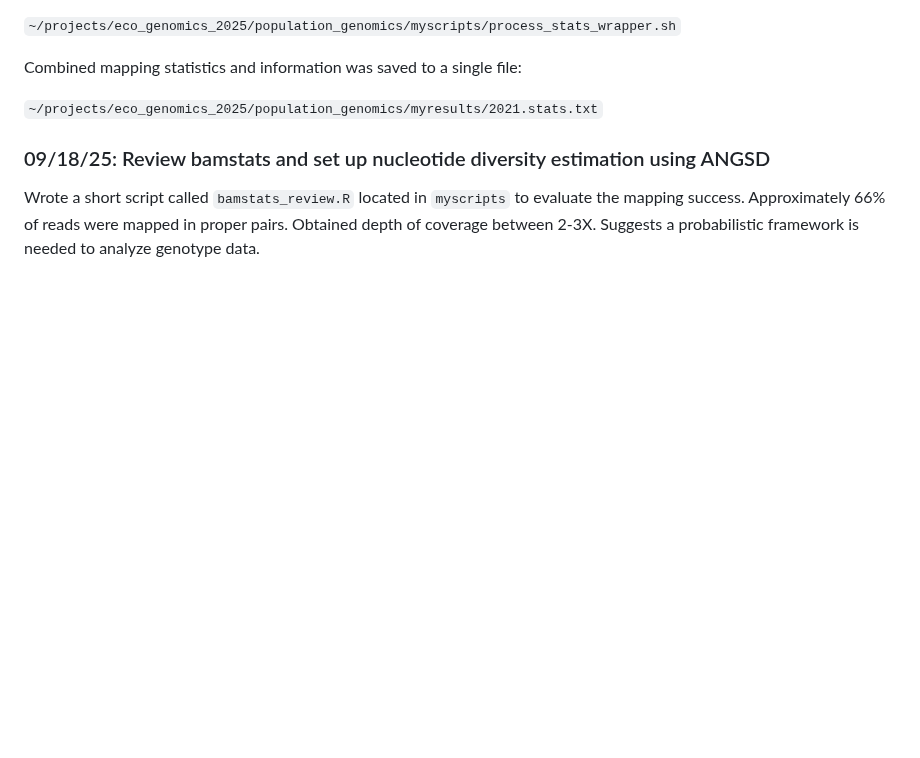
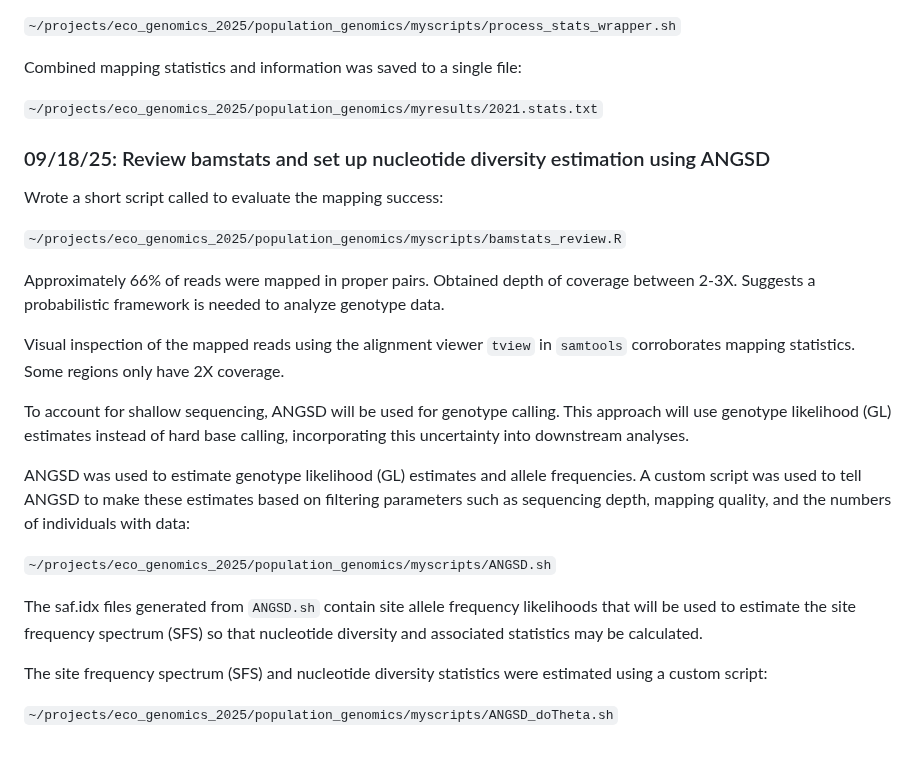
Before and after one commit to ajones292/eco_genomics_2025, a Markdown page: population_genomics/popgen_notes.md, the part around the change. Drawn GitHub-style; blank space fills up the shorter version.

Commit message:
Updated lab notebook with activities from 9/19/25

```diff
--- a/population_genomics/popgen_notes.md
+++ b/population_genomics/popgen_notes.md
@@ -66,4 +66,22 @@ Combined mapping statistics and information was saved to a single file:
 
 ### 09/18/25: Review bamstats and set up nucleotide diversity estimation using ANGSD
 
-Wrote a short script called `bamstats_review.R` located in `myscripts` to evaluate the mapping success. Approximately 66% of reads were mapped in proper pairs. Obtained depth of coverage between 2-3X. Suggests a probabilistic framework is needed to analyze genotype data.
+Wrote a short script called to evaluate the mapping success:
+
+`~/projects/eco_genomics_2025/population_genomics/myscripts/bamstats_review.R`
+
+Approximately 66% of reads were mapped in proper pairs. Obtained depth of coverage between 2-3X. Suggests a probabilistic framework is needed to analyze genotype data.
+
+Visual inspection of the mapped reads using the alignment viewer `tview` in `samtools` corroborates mapping statistics. Some regions only have 2X coverage.
+
+To account for shallow sequencing, ANGSD will be used for genotype calling. This approach will use genotype likelihood (GL) estimates instead of hard base calling, incorporating this uncertainty into downstream analyses.
+
+ANGSD was used to estimate genotype likelihood (GL) estimates and allele frequencies. A custom script was used to tell ANGSD to make these estimates based on filtering parameters such as sequencing depth, mapping quality, and the numbers of individuals with data:
+
+`~/projects/eco_genomics_2025/population_genomics/myscripts/ANGSD.sh`
+
+The saf.idx files generated from `ANGSD.sh` contain site allele frequency likelihoods that will be used to estimate the site frequency spectrum (SFS) so that nucleotide diversity and associated statistics may be calculated.
+
+The site frequency spectrum (SFS) and nucleotide diversity statistics were estimated using a custom script:
+
+`~/projects/eco_genomics_2025/population_genomics/myscripts/ANGSD_doTheta.sh`
```
